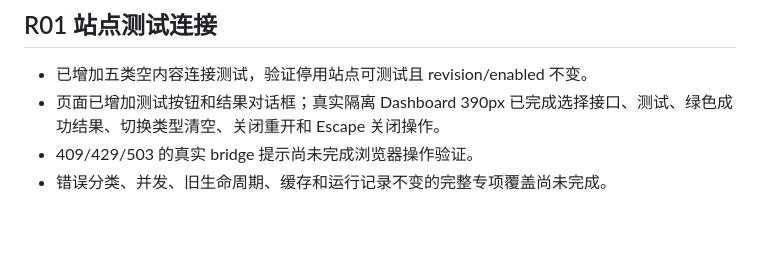
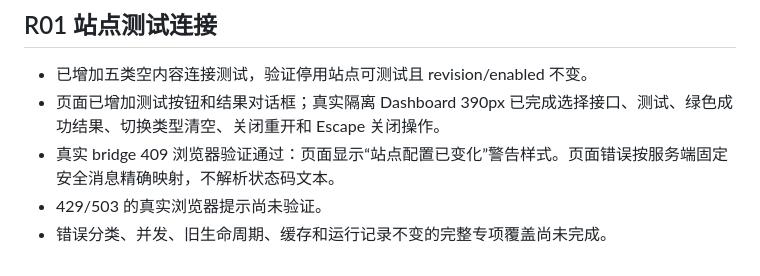
Before and after one commit to littleseven2003/astrbot_plugin_60sapi_hub, a Markdown page: docs/testing.md, the part around the change. Drawn GitHub-style; blank space fills up the shorter version.

Commit message:
docs: 记录站点测试真实bridge验证

```diff
--- a/docs/testing.md
+++ b/docs/testing.md
@@ -376,5 +376,6 @@ mock 测试通过不等于真实投递成功。检查报告区分通过、失败
 
 - 已增加五类空内容连接测试，验证停用站点可测试且 revision/enabled 不变。
 - 页面已增加测试按钮和结果对话框；真实隔离 Dashboard 390px 已完成选择接口、测试、绿色成功结果、切换类型清空、关闭重开和 Escape 关闭操作。
-- 409/429/503 的真实 bridge 提示尚未完成浏览器操作验证。
+- 真实 bridge 409 浏览器验证通过：页面显示“站点配置已变化”警告样式。页面错误按服务端固定安全消息精确映射，不解析状态码文本。
+- 429/503 的真实浏览器提示尚未验证。
 - 错误分类、并发、旧生命周期、缓存和运行记录不变的完整专项覆盖尚未完成。
```
